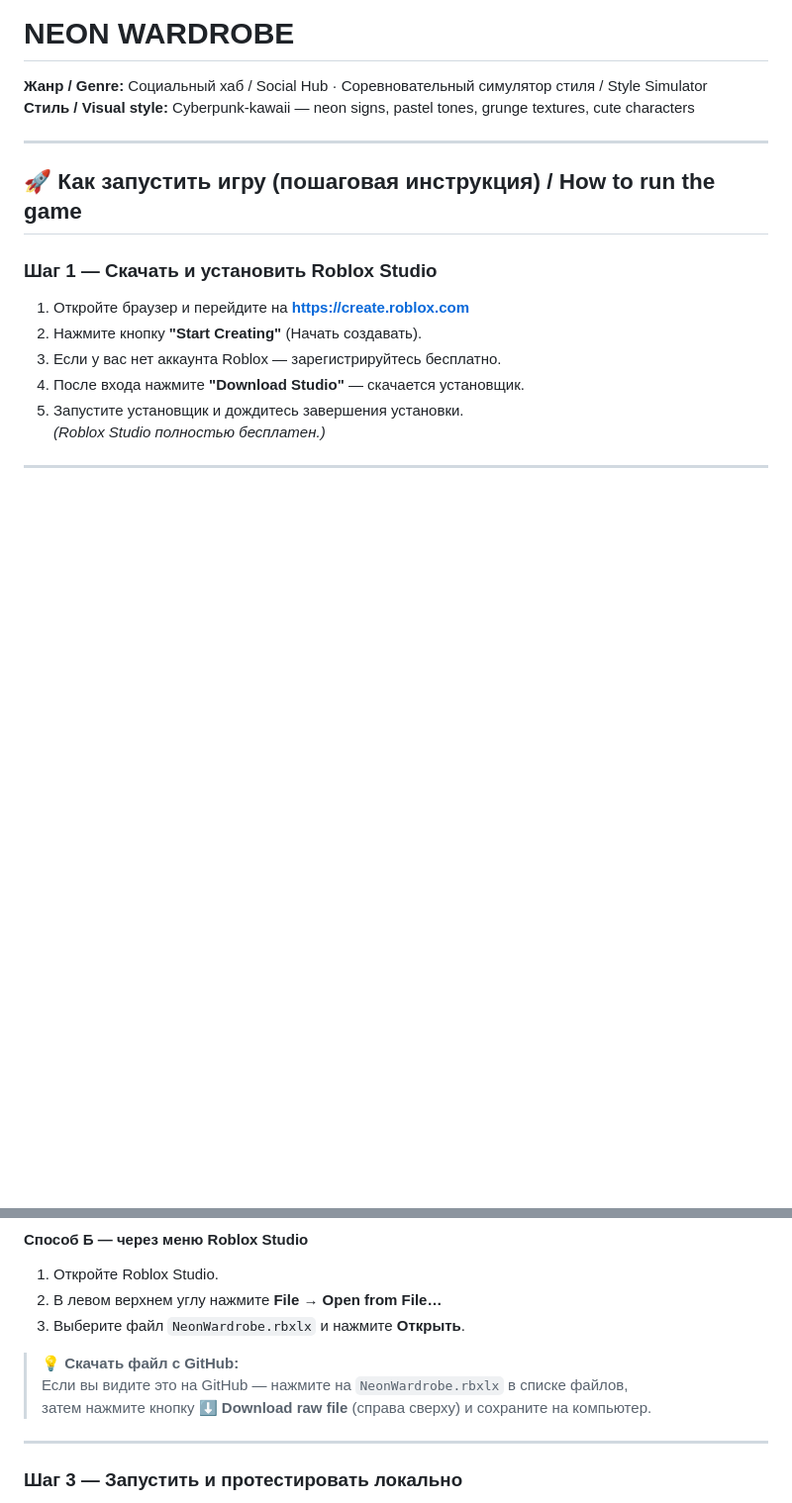
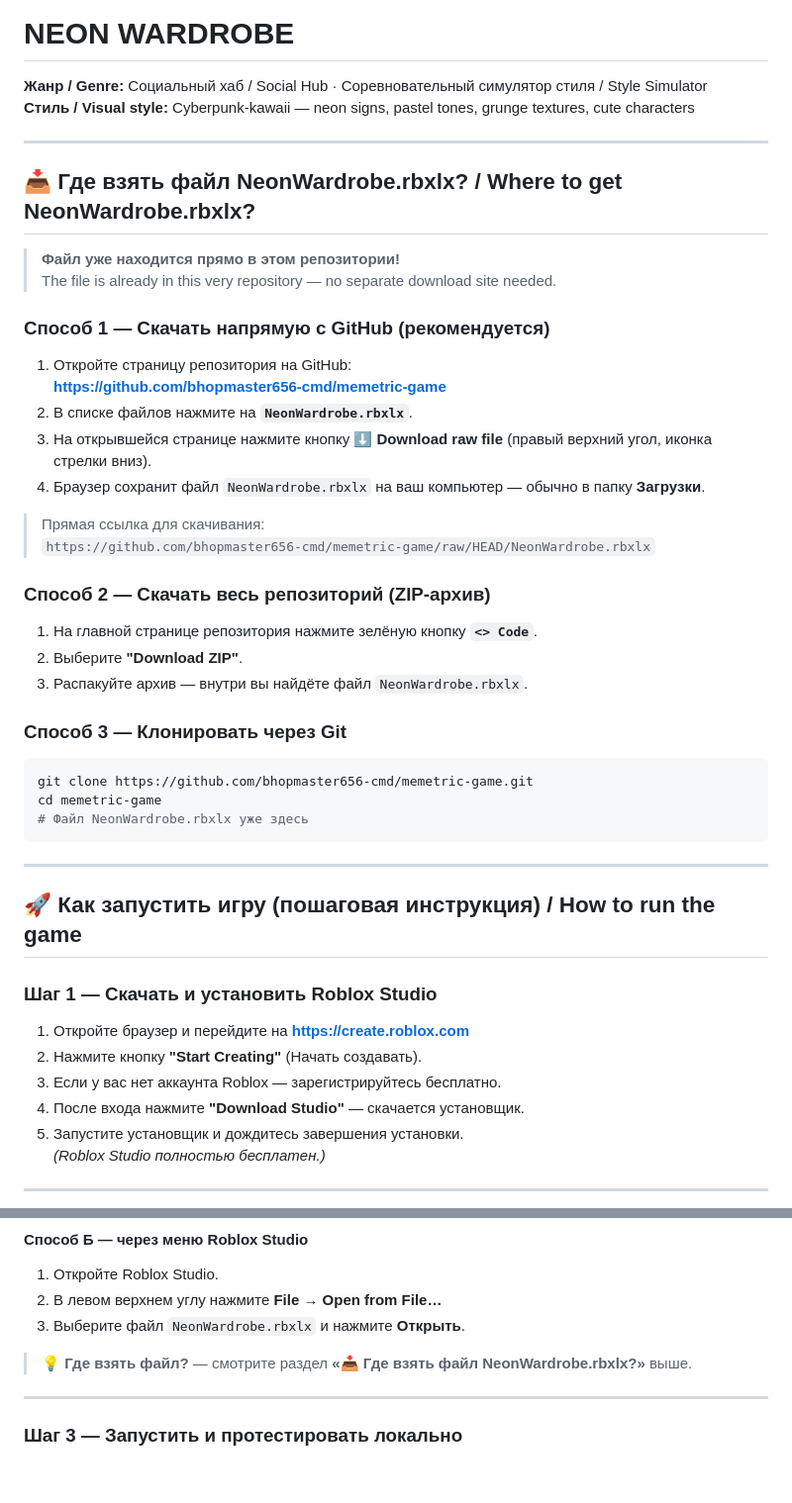
Before and after one commit to bhopmaster656-cmd/memetric-game, a Markdown page: README.md, 2 parts joined by grey strips. Shown at 99% size. Drawn GitHub-style; blank space fills up the shorter version.

Commit message:
Add prominent "Where to get NeonWardrobe.rbxlx" download section to README
Co-authored-by: bhopmaster656-cmd <260884475+bhopmaster656-cmd@users.noreply.github.com>

````diff
--- a/README.md
+++ b/README.md
@@ -2,6 +2,38 @@
 
 **Жанр / Genre:** Социальный хаб / Social Hub · Соревновательный симулятор стиля / Style Simulator
 **Стиль / Visual style:** Cyberpunk-kawaii — neon signs, pastel tones, grunge textures, cute characters
+
+---
+
+## 📥 Где взять файл NeonWardrobe.rbxlx? / Where to get NeonWardrobe.rbxlx?
+
+> **Файл уже находится прямо в этом репозитории!**
+> The file is already in this very repository — no separate download site needed.
+
+### Способ 1 — Скачать напрямую с GitHub (рекомендуется)
+
+1. Откройте страницу репозитория на GitHub:
+   **https://github.com/bhopmaster656-cmd/memetric-game**
+2. В списке файлов нажмите на **`NeonWardrobe.rbxlx`**.
+3. На открывшейся странице нажмите кнопку **⬇ Download raw file** (правый верхний угол, иконка стрелки вниз).
+4. Браузер сохранит файл `NeonWardrobe.rbxlx` на ваш компьютер — обычно в папку **Загрузки**.
+
+> Прямая ссылка для скачивания:
+> `https://github.com/bhopmaster656-cmd/memetric-game/raw/HEAD/NeonWardrobe.rbxlx`
+
+### Способ 2 — Скачать весь репозиторий (ZIP-архив)
+
+1. На главной странице репозитория нажмите зелёную кнопку **`<> Code`**.
+2. Выберите **"Download ZIP"**.
+3. Распакуйте архив — внутри вы найдёте файл `NeonWardrobe.rbxlx`.
+
+### Способ 3 — Клонировать через Git
+
+```bash
+git clone https://github.com/bhopmaster656-cmd/memetric-game.git
+cd memetric-game
+# Файл NeonWardrobe.rbxlx уже здесь
+```
 
 ---
 
@@ -29,9 +61,7 @@
 2. В левом верхнем углу нажмите **File → Open from File…**
 3. Выберите файл `NeonWardrobe.rbxlx` и нажмите **Открыть**.
 
-> 💡 **Скачать файл с GitHub:**
-> Если вы видите это на GitHub — нажмите на `NeonWardrobe.rbxlx` в списке файлов,
-> затем нажмите кнопку **⬇ Download raw file** (справа сверху) и сохраните на компьютер.
+> 💡 **Где взять файл?** — смотрите раздел **«📥 Где взять файл NeonWardrobe.rbxlx?»** выше.
 
 ---
 
````
